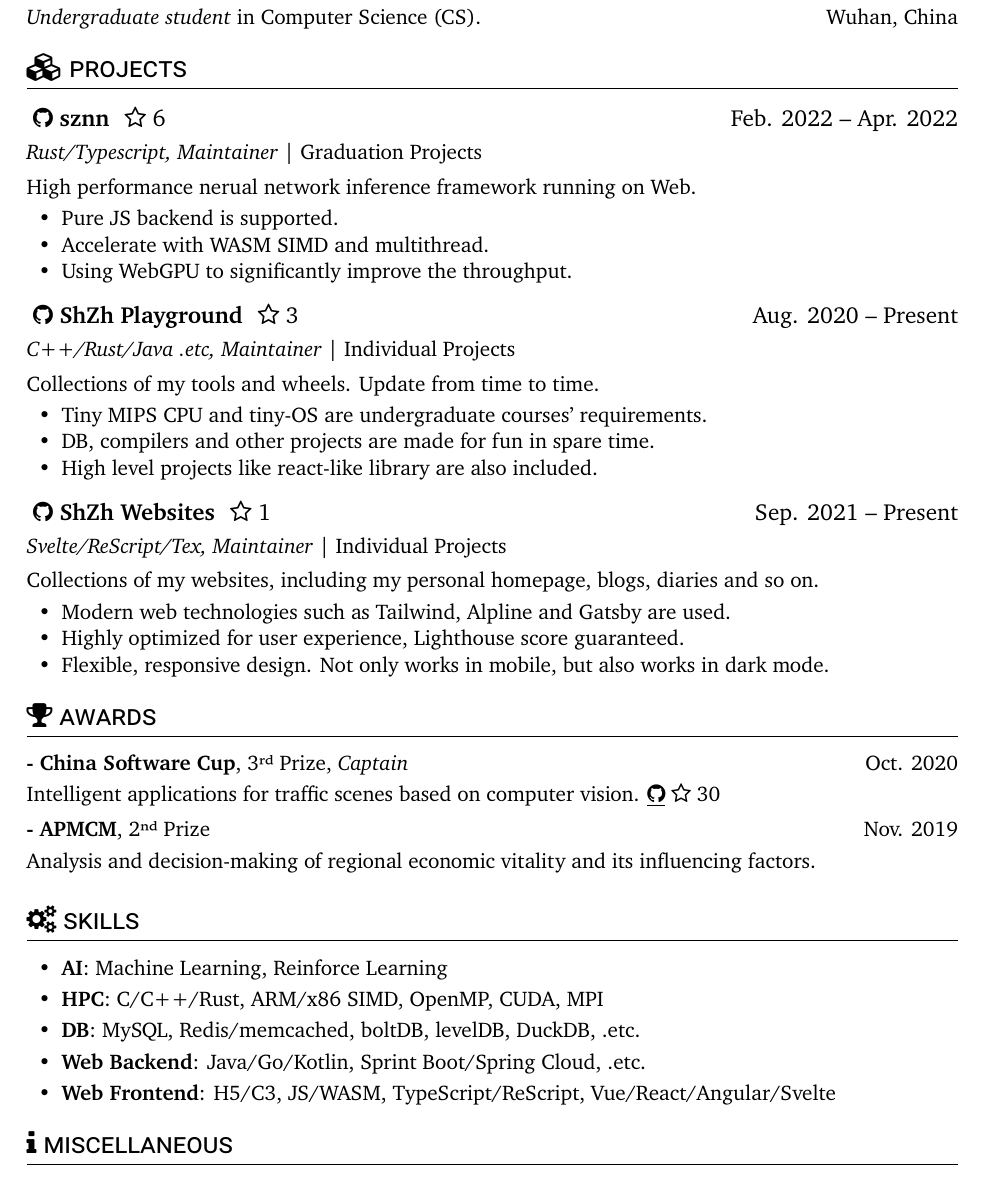
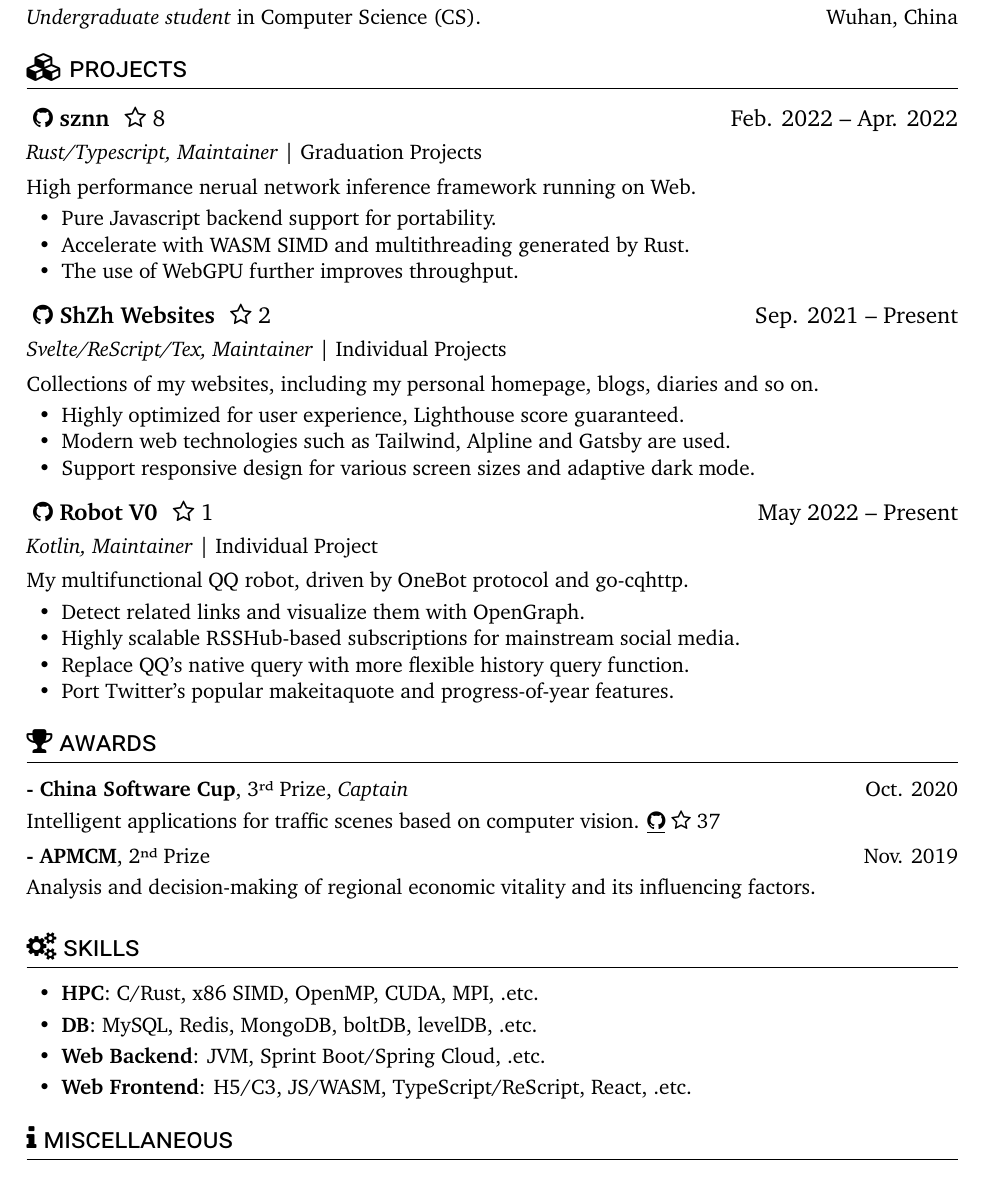
Before and after one commit to ShZh-websites/Curriculum-Vitae, a LaTeX document (en-US.tex): part of page 1 of 2, cut so that both start at the same text. Compiled offline with XeLaTeX.

Commit message:
rewrite for post graduate entrance exam.

```diff
--- a/en-US.tex
+++ b/en-US.tex
@@ -1,6 +1,6 @@
 \documentclass{common}
 
-\cfoot{\color{gray} The MD5 of this file is \{\{TBD\}\}.}
+% \cfoot{\color{gray} The MD5 of this file is \{\{TBD\}\}.}
 
 \begin{document}
 
@@ -14,49 +14,50 @@
 
 \section{\faGraduationCap\ education}
 \educationsubsection
-    {Wuhan University (WHU)}{GPA: 3.64/4.0}{2018 -- 2022}
+    {Wuhan University (WHU)}{GPA: 3.65/4.0}{2018 -- 2022}
     {\textit{Undergraduate student} in Computer Science (CS). }{Wuhan, China}
 
 \section{\faCubes\ projects}
 \projectsubsection
     {\textbf{sznn}}
-    {https://github.com/ShZh-libraries/sznn}{6}
+    {https://github.com/ShZh-libraries/sznn}{8}
     {Feb. 2022 -- Apr. 2022}
 \role{Rust/Typescript, Maintainer}{Graduation Projects}
 High performance nerual network inference framework running on Web.
 \begin{itemize}
-    \item Pure JS backend is supported.
-    \item Accelerate with WASM SIMD and multithread.
-    \item Using WebGPU to significantly improve the throughput.
-\end{itemize}
-\projectsubsection
-    {\textbf{ShZh Playground}}
-    {https://github.com/ShZh-Playground}{3}
-    {Aug. 2020 -- Present}
-\role{C++/Rust/Java .etc, Maintainer}{Individual Projects}
-Collections of my tools and wheels. Update from time to time.
-\begin{itemize}
-    \item Tiny MIPS CPU and tiny-OS are undergraduate courses' requirements.
-    \item DB, compilers and other projects are made for fun in spare time.
-    \item High level projects like react-like library are also included.
+    \item Pure Javascript backend support for portability.
+    \item Accelerate with WASM SIMD and multithreading generated by Rust.
+    \item The use of WebGPU further improves throughput.
 \end{itemize}
 \projectsubsection
     {\textbf{ShZh Websites}}
-    {https://github.com/ShZh-websites}{1}
+    {https://github.com/ShZh-websites}{2}
     {Sep. 2021 -- Present}
 \role{Svelte/ReScript/Tex, Maintainer}{Individual Projects}
 Collections of my websites, including my personal homepage, blogs, diaries and so on.
 \begin{itemize}
+    \item Highly optimized for user experience, Lighthouse score guaranteed.
     \item Modern web technologies such as Tailwind, Alpline and Gatsby are used.
-    \item Highly optimized for user experience, Lighthouse score guaranteed.
-    \item Flexible, responsive design. Not only works in mobile, but also works in dark mode.
+    \item Support responsive design for various screen sizes and adaptive dark mode.
+\end{itemize}
+\projectsubsection
+    {\textbf{Robot V0}}
+    {https://github.com/Sh-Zh-7/Robot-V0}{1}
+    {May 2022 -- Present}
+\role{Kotlin, Maintainer}{Individual Project}
+My multifunctional QQ robot, driven by OneBot protocol and go-cqhttp.
+\begin{itemize}
+    \item Detect related links and visualize them with OpenGraph.
+    \item Highly scalable RSSHub-based subscriptions for mainstream social media.
+    \item Replace QQ's native query with more flexible history query function.
+    \item Port Twitter's popular makeitaquote and progress-of-year features.
 \end{itemize}
 
 \section{\faTrophy\ awards}
 \award
     {\textbf{- China Software Cup}, \nth{3} Prize, \textit{Captain}}{Oct. 2020}
     {Intelligent applications for traffic scenes based on computer vision.
-        {\href{https://github.com/Sh-Zh-7/intelligent-transportation-system}{\underline{\faGithub}} \faStarO\ 30}
+        {\href{https://github.com/Sh-Zh-7/intelligent-transportation-system}{\underline{\faGithub}} \faStarO\ 37}
     }
 \award
     {\textbf{- APMCM}, \nth{2} Prize}{Nov. 2019}
@@ -64,11 +65,10 @@ Collections of my websites, including my personal homepage, blogs, diaries and s
 
 \section{\faCogs\ skills}
 \begin{itemize}[parsep=0.5ex]
-    \item \textbf{AI}: Machine Learning, Reinforce Learning
-    \item \textbf{HPC}: C/C++/Rust, ARM/x86 SIMD, OpenMP, CUDA, MPI
-    \item \textbf{DB}: MySQL, Redis/memcached, boltDB, levelDB, DuckDB, .etc.
-    \item \textbf{Web Backend}: Java/Go/Kotlin, Sprint Boot/Spring Cloud, .etc.
-    \item \textbf{Web Frontend}: H5/C3, JS/WASM, TypeScript/ReScript, Vue/React/Angular/Svelte
+    \item \textbf{HPC}: C/Rust, x86 SIMD, OpenMP, CUDA, MPI, .etc.
+    \item \textbf{DB}: MySQL, Redis, MongoDB, boltDB, levelDB, .etc.
+    \item \textbf{Web Backend}: JVM, Sprint Boot/Spring Cloud, .etc.
+    \item \textbf{Web Frontend}: H5/C3, JS/WASM, TypeScript/ReScript, React, .etc.
 \end{itemize}
 
 \section{\faInfo\ miscellaneous}
```
Also changed, not shown: zh-CN.tex (+29 -29 lines).
